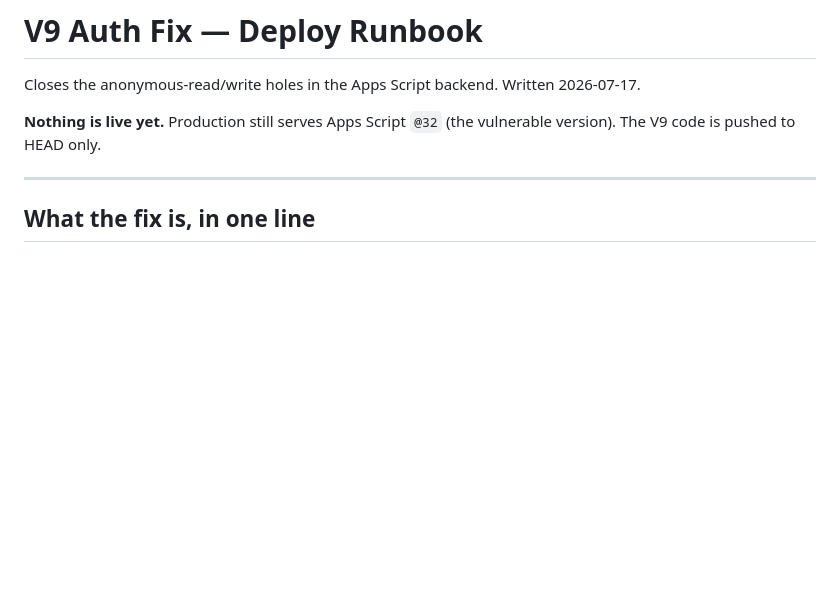
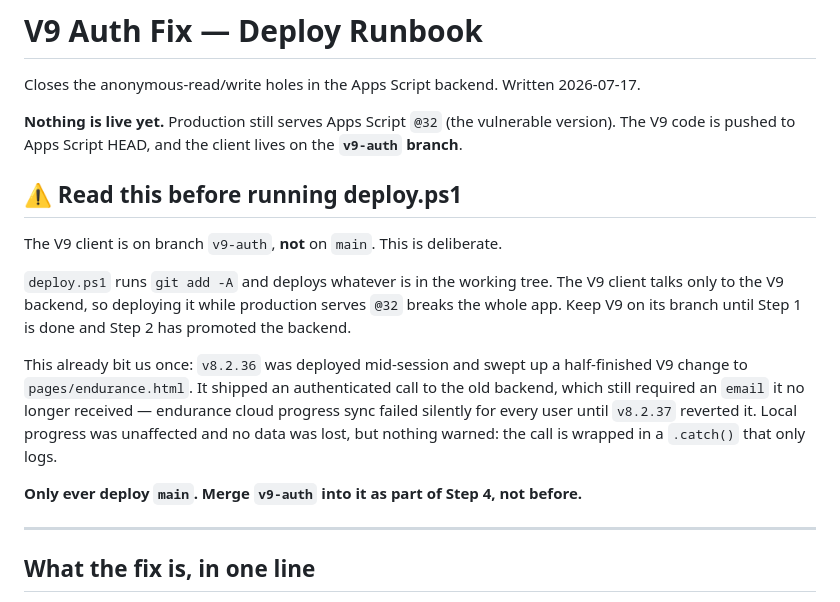
Before and after one commit to tommyv-spec/tommyv-spec-viltrum-fitness-V8, a Markdown page: backend/V9-AUTH-RUNBOOK.md, the part around the change. Drawn GitHub-style; blank space fills up the shorter version.

Commit message:
docs(security): runbook - V9 client lives on v9-auth, never deploy it from main
Co-Authored-By: Claude Opus 4.8 (1M context) <noreply@anthropic.com>

```diff
--- a/backend/V9-AUTH-RUNBOOK.md
+++ b/backend/V9-AUTH-RUNBOOK.md
@@ -2,7 +2,24 @@
 
 Closes the anonymous-read/write holes in the Apps Script backend. Written 2026-07-17.
 
-**Nothing is live yet.** Production still serves Apps Script `@32` (the vulnerable version). The V9 code is pushed to HEAD only.
+**Nothing is live yet.** Production still serves Apps Script `@32` (the vulnerable version).
+The V9 code is pushed to Apps Script HEAD, and the client lives on the **`v9-auth` branch**.
+
+## ⚠️ Read this before running deploy.ps1
+
+The V9 client is on branch `v9-auth`, **not** on `main`. This is deliberate.
+
+`deploy.ps1` runs `git add -A` and deploys whatever is in the working tree. The V9 client
+talks only to the V9 backend, so deploying it while production serves `@32` breaks the whole
+app. Keep V9 on its branch until Step 1 is done and Step 2 has promoted the backend.
+
+This already bit us once: `v8.2.36` was deployed mid-session and swept up a half-finished V9
+change to `pages/endurance.html`. It shipped an authenticated call to the old backend, which
+still required an `email` it no longer received — endurance cloud progress sync failed
+silently for every user until `v8.2.37` reverted it. Local progress was unaffected and no data
+was lost, but nothing warned: the call is wrapped in a `.catch()` that only logs.
+
+**Only ever deploy `main`. Merge `v9-auth` into it as part of Step 4, not before.**
 
 ---
 
```
